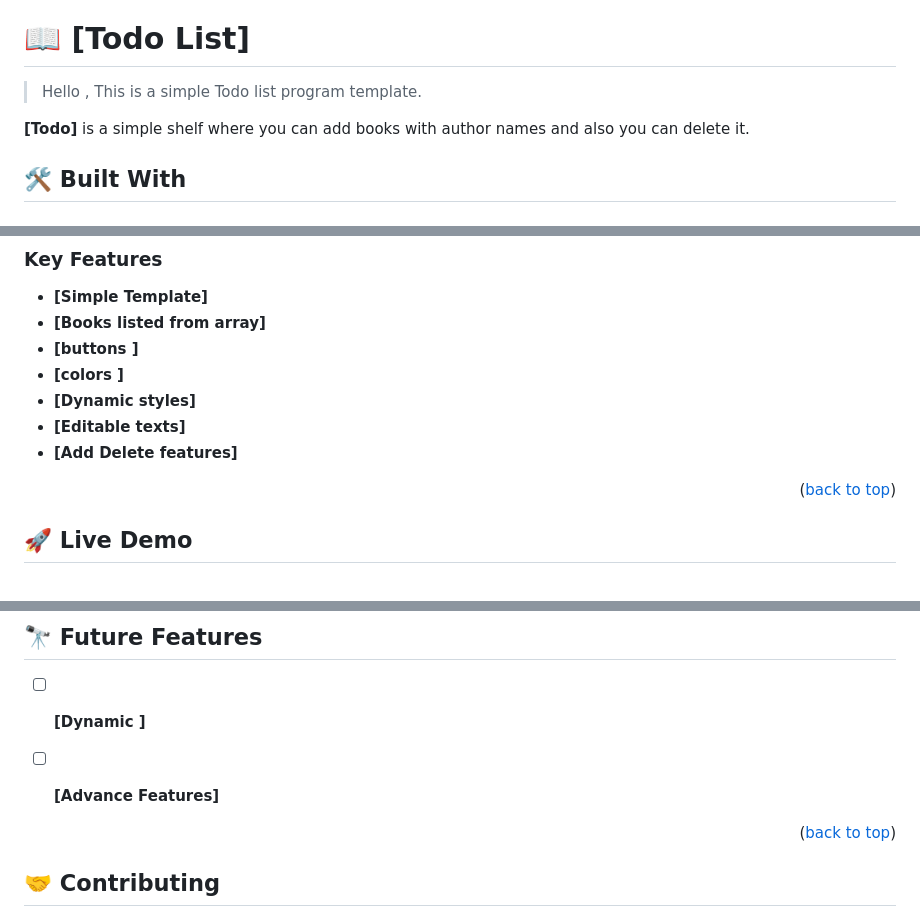
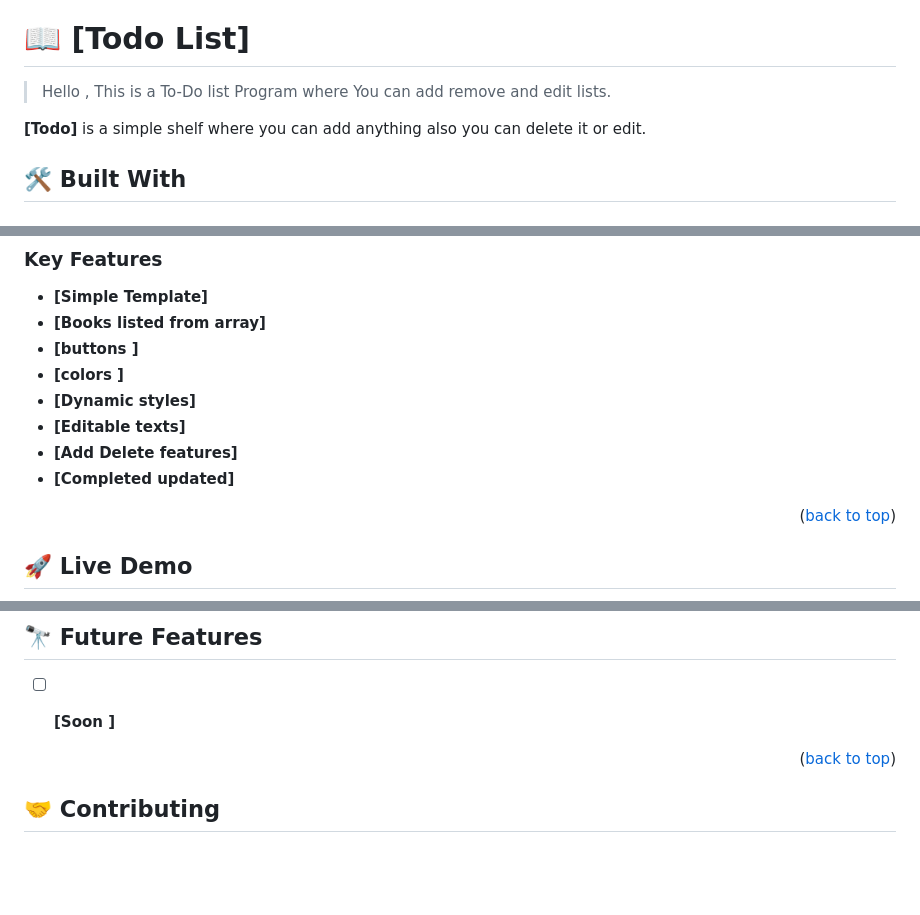
Before and after one commit to AbbasSarwar/ToDo, a Markdown page: README.md, 3 parts joined by grey strips. Rendered like a GitHub page; blank space fills up the shorter version.

```diff
--- a/README.md
+++ b/README.md
@@ -28,9 +28,9 @@
 
 # 📖 [Todo List] <a name="about-project"></a>
 
-> Hello , This is a simple Todo list program template.
+> Hello , This is a To-Do list Program where You can add remove and edit lists.
 
-**[Todo]** is a simple shelf where you can add books with author names and also you can delete it.
+**[Todo]** is a simple shelf where you can add anything also you can delete it or edit.
 
 ## 🛠 Built With <a name="built-with"></a>
 
@@ -60,6 +60,7 @@
 - **[Dynamic styles]**
 - **[Editable texts]**
 - **[Add Delete features]**
+- **[Completed updated]**
 
 <p align="right">(<a href="#readme-top">back to top</a>)</p>
 
@@ -113,8 +114,7 @@ In order to run this project you need:
 ## 🔭 Future Features <a name="future-features"></a>
 
 
-- [ ] **[Dynamic ]**
-- [ ] **[Advance Features]**
+- [ ] **[Soon ]**
 
 
 <p align="right">(<a href="#readme-top">back to top</a>)</p>
```
